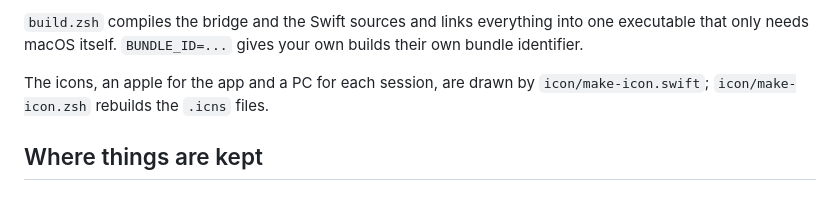
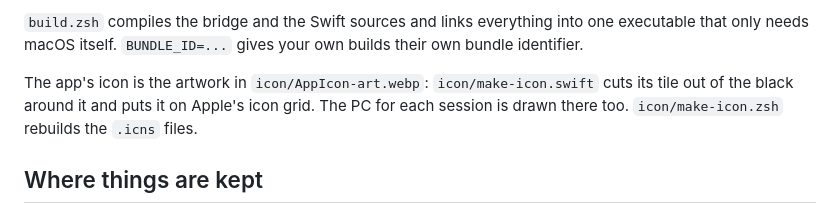
Before and after one commit to FarAbove420/igateway, a Markdown page: docs/how-it-works.md, the part around the change. Drawn GitHub-style.

```diff
--- a/docs/how-it-works.md
+++ b/docs/how-it-works.md
@@ -30,8 +30,10 @@ builder's own folders out of the app. Nothing is ever installed in
 into one executable that only needs macOS itself. `BUNDLE_ID=...` gives your
 own builds their own bundle identifier.
 
-The icons, an apple for the app and a PC for each session, are drawn by
-`icon/make-icon.swift`; `icon/make-icon.zsh` rebuilds the `.icns` files.
+The app's icon is the artwork in `icon/AppIcon-art.webp`: `icon/make-icon.swift`
+cuts its tile out of the black around it and puts it on Apple's icon grid.
+The PC for each session is drawn there too. `icon/make-icon.zsh` rebuilds
+the `.icns` files.
 
 ## Where things are kept
 
```
Also changed, not shown: README.md (+18 -8 lines), docs/icon.png, icon/icon-1024.png, 7 other files.
